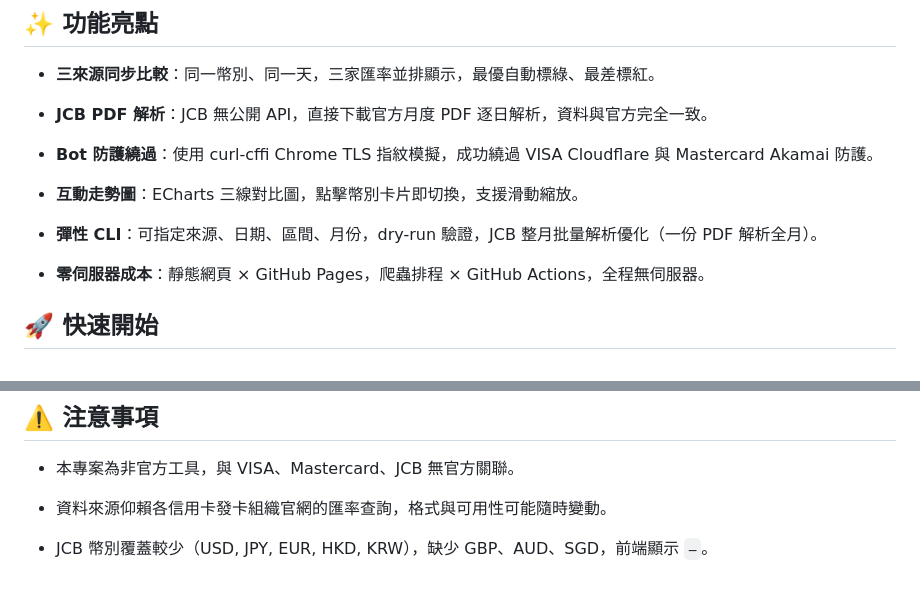
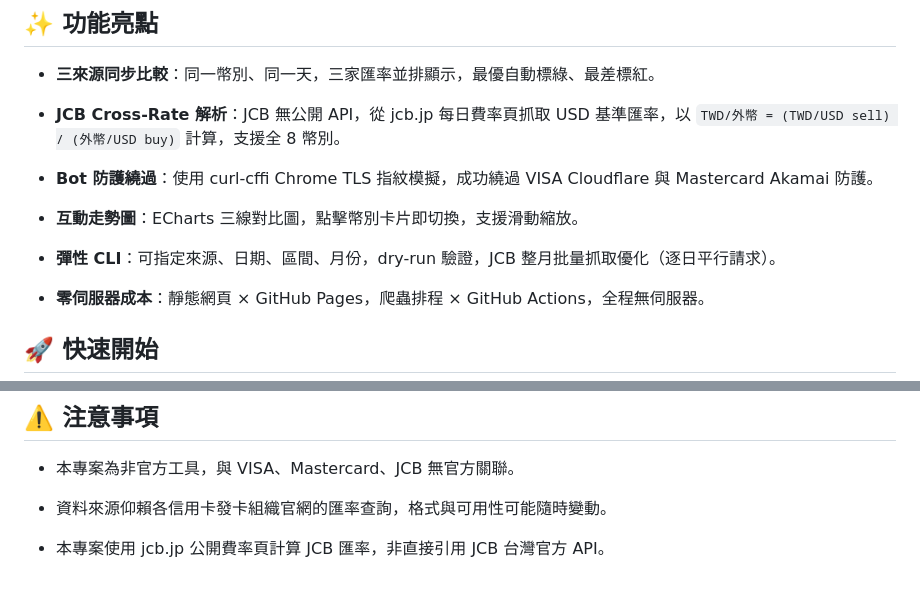
Before and after one commit to HeiTang/FX-Pulse, a Markdown page: README.md, 2 parts joined by grey strips. Rendered like a GitHub page.

Commit message:
docs(readme): update JCB section to reflect cross-rate scraper
Co-Authored-By: Claude Sonnet 4.6 <noreply@anthropic.com>

```diff
--- a/README.md
+++ b/README.md
@@ -19,13 +19,13 @@
 
 - **三來源同步比較**：同一幣別、同一天，三家匯率並排顯示，最優自動標綠、最差標紅。
 
-- **JCB PDF 解析**：JCB 無公開 API，直接下載官方月度 PDF 逐日解析，資料與官方完全一致。
+- **JCB Cross-Rate 解析**：JCB 無公開 API，從 jcb.jp 每日費率頁抓取 USD 基準匯率，以 `TWD/外幣 = (TWD/USD sell) / (外幣/USD buy)` 計算，支援全 8 幣別。
 
 - **Bot 防護繞過**：使用 curl-cffi Chrome TLS 指紋模擬，成功繞過 VISA Cloudflare 與 Mastercard Akamai 防護。
 
 - **互動走勢圖**：ECharts 三線對比圖，點擊幣別卡片即切換，支援滑動縮放。
 
-- **彈性 CLI**：可指定來源、日期、區間、月份，dry-run 驗證，JCB 整月批量解析優化（一份 PDF 解析全月）。
+- **彈性 CLI**：可指定來源、日期、區間、月份，dry-run 驗證，JCB 整月批量抓取優化（逐日平行請求）。
 
 - **零伺服器成本**：靜態網頁 × GitHub Pages，爬蟲排程 × GitHub Actions，全程無伺服器。
 
@@ -113,4 +113,4 @@ FX-Pulse/
 
 - 資料來源仰賴各信用卡發卡組織官網的匯率查詢，格式與可用性可能隨時變動。
 
-- JCB 幣別覆蓋較少（USD, JPY, EUR, HKD, KRW），缺少 GBP、AUD、SGD，前端顯示 `—`。
+- 本專案使用 jcb.jp 公開費率頁計算 JCB 匯率，非直接引用 JCB 台灣官方 API。
```
